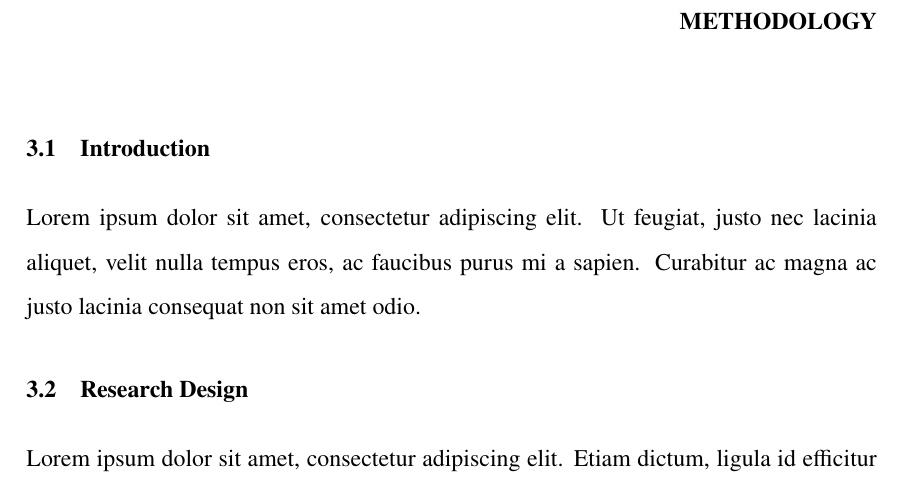
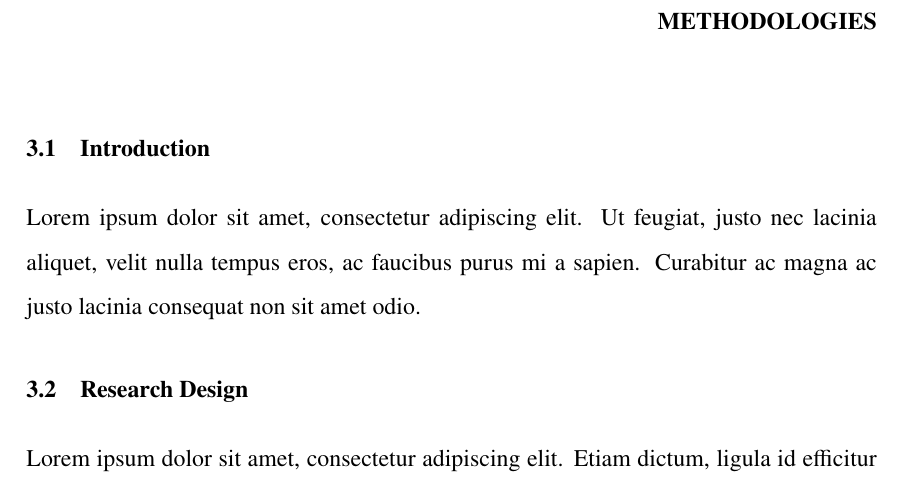
Before and after one commit to imharshag/Latex-Report, a LaTeX thesis (thesis.tex, which reads chapters/theoretical_work.tex): part of page 11 of 18, cut at the place of the change. Compiled offline with pdfLaTeX.

Commit message:
Update theoretical_work.tex

```diff
--- a/chapters/theoretical_work.tex
+++ b/chapters/theoretical_work.tex
@@ -1,4 +1,4 @@
-\chapter{methodology}
+\chapter{Methodologies}
 \section{Introduction}
 Lorem ipsum dolor sit amet, consectetur adipiscing elit. Ut feugiat, justo nec lacinia aliquet, velit nulla tempus eros, ac faucibus purus mi a sapien. Curabitur ac magna ac justo lacinia consequat non sit amet odio.
 
```
